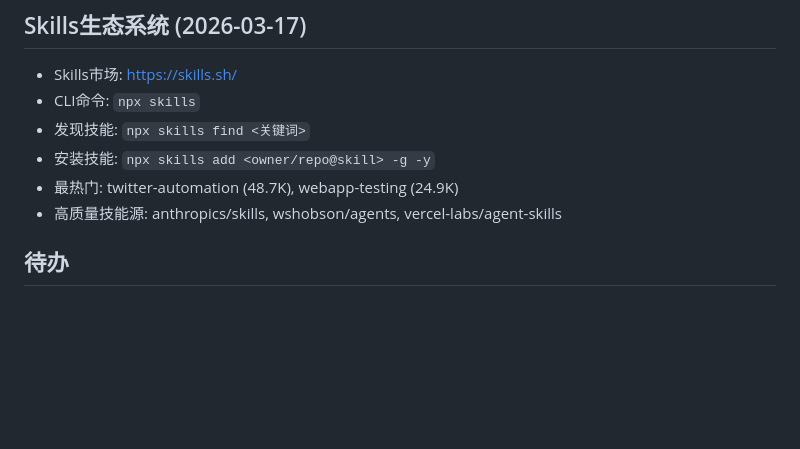
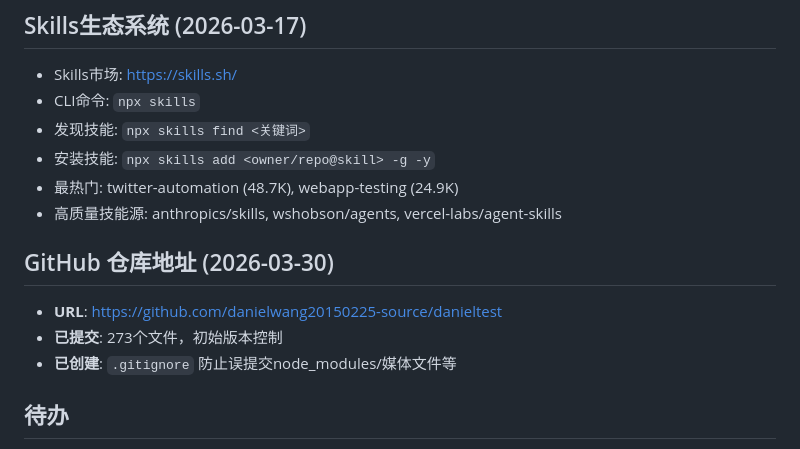
Before and after one commit to danielwang20150225-source/danieltest, a Markdown page: MEMORY.md, the part around the change. GitHub-like rendering; blank space fills up the shorter version.

Commit message:
docs: 记录GitHub仓库地址

```diff
--- a/MEMORY.md
+++ b/MEMORY.md
@@ -412,6 +412,11 @@ data = {
 - 安装技能: `npx skills add <owner/repo@skill> -g -y`
 - 最热门: twitter-automation (48.7K), webapp-testing (24.9K)
 - 高质量技能源: anthropics/skills, wshobson/agents, vercel-labs/agent-skills
+
+## GitHub 仓库地址 (2026-03-30)
+- **URL**: https://github.com/danielwang20150225-source/danieltest
+- **已提交**: 273个文件，初始版本控制
+- **已创建**: `.gitignore` 防止误提交node_modules/媒体文件等
 
 ## 待办
 - [x] 安装 web-content-fetcher Skill (2026-03-19)
```
